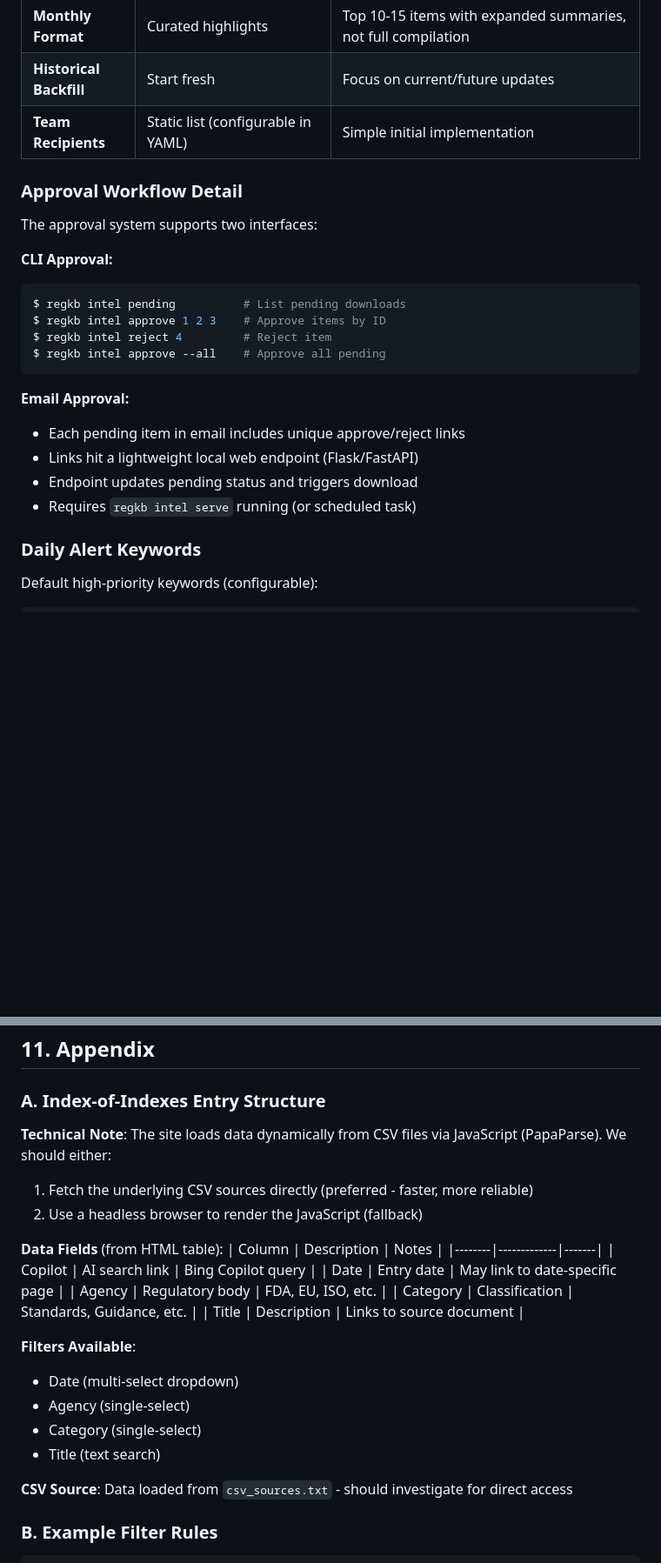
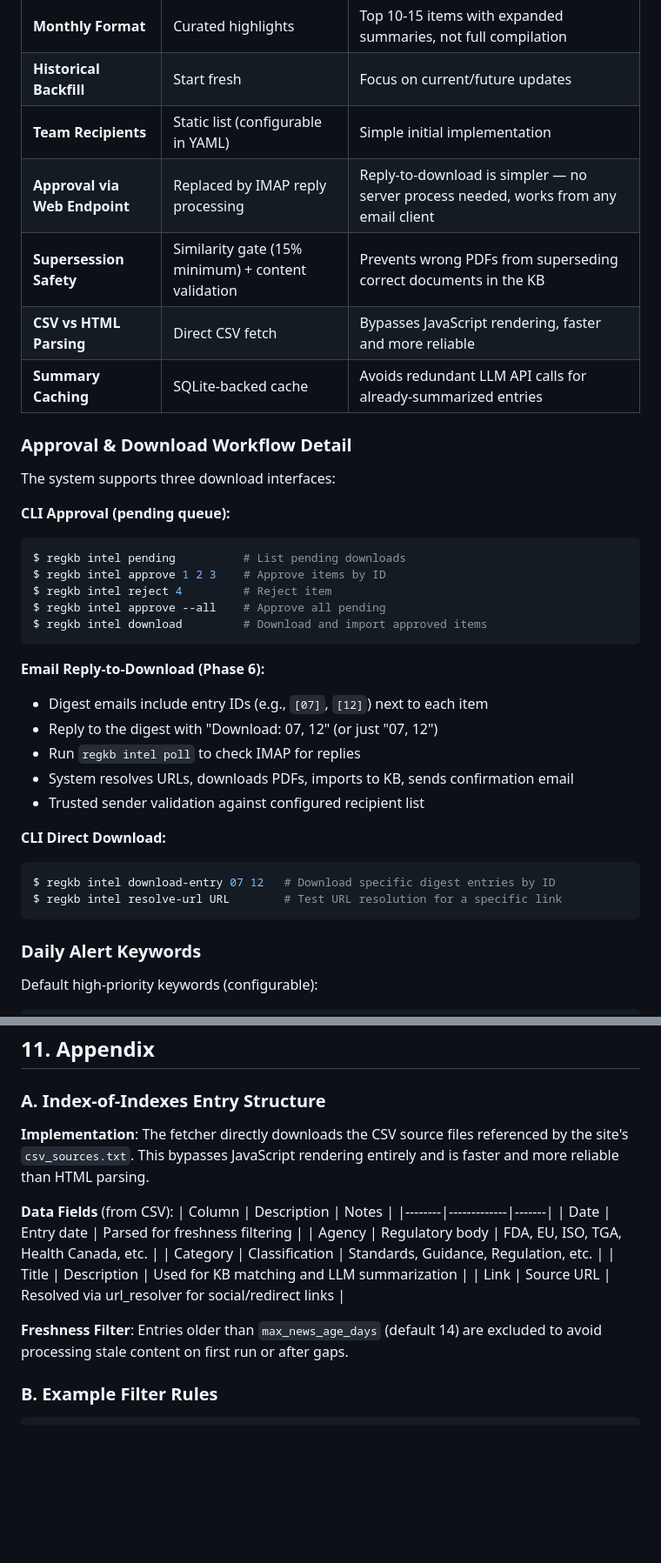
Before and after one commit to lisadonlon/RegulatoryKB, a Markdown page: docs/PRD_Regulatory_Intelligence_Agent.md, 2 parts joined by grey strips. Shown at 87% size. Rendered like a GitHub page; blank space fills up the shorter version.

````diff
--- a/docs/PRD_Regulatory_Intelligence_Agent.md
+++ b/docs/PRD_Regulatory_Intelligence_Agent.md
@@ -608,24 +653,36 @@ Summary saved to: reports/intel_2026-01-26.html
 | **Monthly Format** | Curated highlights | Top 10-15 items with expanded summaries, not full compilation |
 | **Historical Backfill** | Start fresh | Focus on current/future updates |
 | **Team Recipients** | Static list (configurable in YAML) | Simple initial implementation |
+| **Approval via Web Endpoint** | Replaced by IMAP reply processing | Reply-to-download is simpler — no server process needed, works from any email client |
+| **Supersession Safety** | Similarity gate (15% minimum) + content validation | Prevents wrong PDFs from superseding correct documents in the KB |
+| **CSV vs HTML Parsing** | Direct CSV fetch | Bypasses JavaScript rendering, faster and more reliable |
+| **Summary Caching** | SQLite-backed cache | Avoids redundant LLM API calls for already-summarized entries |
 
-### Approval Workflow Detail
+### Approval & Download Workflow Detail
 
-The approval system supports two interfaces:
+The system supports three download interfaces:
 
-**CLI Approval:**
+**CLI Approval (pending queue):**
 ```bash
 $ regkb intel pending          # List pending downloads
 $ regkb intel approve 1 2 3    # Approve items by ID
 $ regkb intel reject 4         # Reject item
 $ regkb intel approve --all    # Approve all pending
+$ regkb intel download         # Download and import approved items
 ```
 
-**Email Approval:**
-- Each pending item in email includes unique approve/reject links
-- Links hit a lightweight local web endpoint (Flask/FastAPI)
-- Endpoint updates pending status and triggers download
-- Requires `regkb intel serve` running (or scheduled task)
+**Email Reply-to-Download (Phase 6):**
+- Digest emails include entry IDs (e.g., `[07]`, `[12]`) next to each item
+- Reply to the digest with "Download: 07, 12" (or just "07, 12")
+- Run `regkb intel poll` to check IMAP for replies
+- System resolves URLs, downloads PDFs, imports to KB, sends confirmation email
+- Trusted sender validation against configured recipient list
+
+**CLI Direct Download:**
+```bash
+$ regkb intel download-entry 07 12   # Download specific digest entries by ID
+$ regkb intel resolve-url URL        # Test URL resolution for a specific link
+```
 
 ### Daily Alert Keywords
 
@@ -662,26 +719,18 @@ daily_alert_keywords:
 
 ### A. Index-of-Indexes Entry Structure
 
-**Technical Note**: The site loads data dynamically from CSV files via JavaScript (PapaParse). We should either:
-1. Fetch the underlying CSV sources directly (preferred - faster, more reliable)
-2. Use a headless browser to render the JavaScript (fallback)
+**Implementation**: The fetcher directly downloads the CSV source files referenced by the site's `csv_sources.txt`. This bypasses JavaScript rendering entirely and is faster and more reliable than HTML parsing.
 
-**Data Fields** (from HTML table):
+**Data Fields** (from CSV):
 | Column | Description | Notes |
 |--------|-------------|-------|
-| Copilot | AI search link | Bing Copilot query |
-| Date | Entry date | May link to date-specific page |
-| Agency | Regulatory body | FDA, EU, ISO, etc. |
-| Category | Classification | Standards, Guidance, etc. |
-| Title | Description | Links to source document |
+| Date | Entry date | Parsed for freshness filtering |
+| Agency | Regulatory body | FDA, EU, ISO, TGA, Health Canada, etc. |
+| Category | Classification | Standards, Guidance, Regulation, etc. |
+| Title | Description | Used for KB matching and LLM summarization |
+| Link | Source URL | Resolved via url_resolver for social/redirect links |
 
-**Filters Available**:
-- Date (multi-select dropdown)
-- Agency (single-select)
-- Category (single-select)
-- Title (text search)
-
-**CSV Source**: Data loaded from `csv_sources.txt` - should investigate for direct access
+**Freshness Filter**: Entries older than `max_news_age_days` (default 14) are excluded to avoid processing stale content on first run or after gaps.
 
 ### B. Example Filter Rules
 
````
Also changed, not shown: other parts of docs/PRD_Regulatory_Intelligence_Agent.md (+106 -61 lines).
